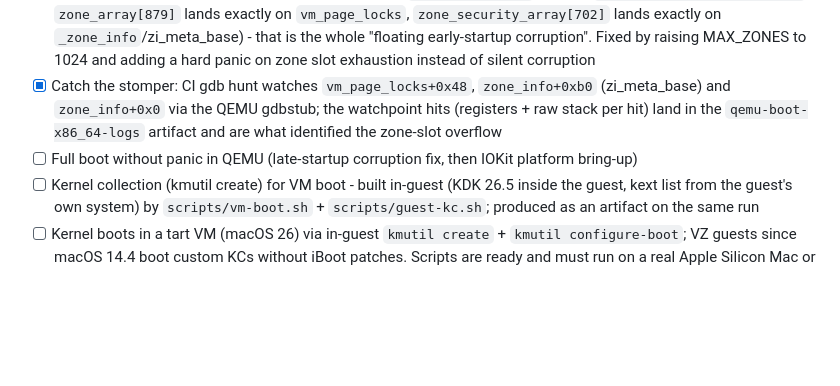
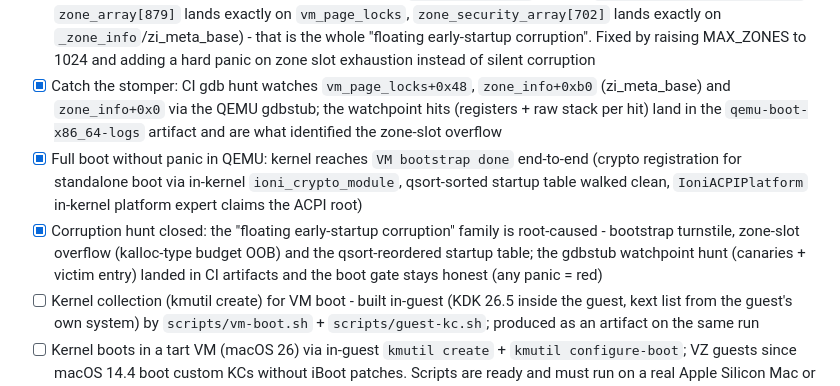
Before and after one commit to TheArchitectEngineer/ioni-os, a Markdown page: ROADMAP.md, the part around one of its changes. Drawn GitHub-style; blank space fills up the shorter version.

Commit message:
docs: x86_64 boot green, hunt closed

```diff
--- a/ROADMAP.md
+++ b/ROADMAP.md
@@ -25,7 +25,8 @@ Primary target: **x86_64 (PC hardware)**. ARM64 is paused as a product target; t
 - [x] Boot test made honest: panic strings no longer count as PASS (`qemu-boot.sh` fails on any panic and requires reaching `VM bootstrap done`)
 - [x] Corruption hunt round 2 - ROOT CAUSE FOUND via QEMU gdbstub watchpoint hunt: our build creates more than MAX_ZONES (690) zones, and `zone_create_find` only had a RELEASE-stripped assert as a guard. Every zone past 690 was built on top of unrelated kernel statics (`zone_array[702]` lands in `_c_seg_major_compact_stats`, `zone_array[879]` lands exactly on `vm_page_locks`, `zone_security_array[702]` lands exactly on `_zone_info`/zi_meta_base) - that is the whole "floating early-startup corruption". Fixed by raising MAX_ZONES to 1024 and adding a hard panic on zone slot exhaustion instead of silent corruption
 - [x] Catch the stomper: CI gdb hunt watches `vm_page_locks+0x48`, `zone_info+0xb0` (zi_meta_base) and `zone_info+0x0` via the QEMU gdbstub; the watchpoint hits (registers + raw stack per hit) land in the `qemu-boot-x86_64-logs` artifact and are what identified the zone-slot overflow
-- [ ] Full boot without panic in QEMU (late-startup corruption fix, then IOKit platform bring-up)
+- [x] Full boot without panic in QEMU: kernel reaches `VM bootstrap done` end-to-end (crypto registration for standalone boot via in-kernel `ioni_crypto_module`, qsort-sorted startup table walked clean, `IoniACPIPlatform` in-kernel platform expert claims the ACPI root)
+- [x] Corruption hunt closed: the "floating early-startup corruption" family is root-caused - bootstrap turnstile, zone-slot overflow (kalloc-type budget OOB) and the qsort-reordered startup table; the gdbstub watchpoint hunt (canaries + victim entry) landed in CI artifacts and the boot gate stays honest (any panic = red)
 - [ ] Kernel collection (kmutil create) for VM boot - built in-guest (KDK 26.5 inside the guest, kext list from the guest's own system) by `scripts/vm-boot.sh` + `scripts/guest-kc.sh`; produced as an artifact on the same run
 - [ ] Kernel boots in a tart VM (macOS 26) via in-guest `kmutil create` + `kmutil configure-boot`; VZ guests since macOS 14.4 boot custom KCs without iBoot patches. Scripts are ready and must run on a real Apple Silicon Mac or a self-hosted runner - GitHub-hosted runners do not expose nested virtualization (job is workflow_dispatch-only)
 - [ ] x86_64 boot track (PC): kc-tools kernel collection with QEMU-capable kexts (VirtIO, PS2, ACPI from the PureDarwin ecosystem) on top of the xnu-loader baseline
```
Also changed, not shown: other parts of ROADMAP.md (+1 -1 lines).
